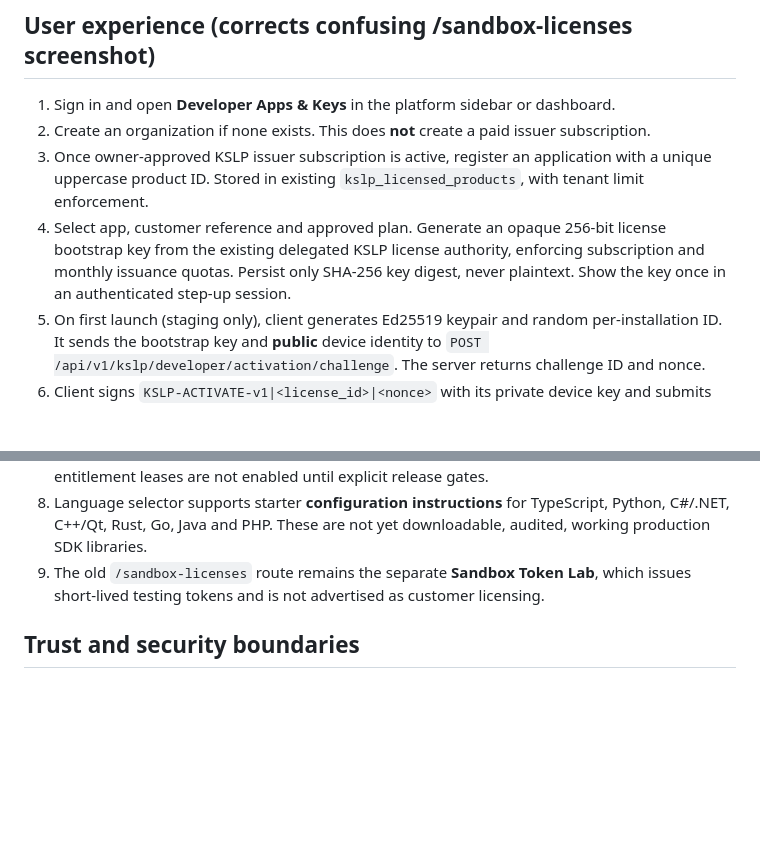
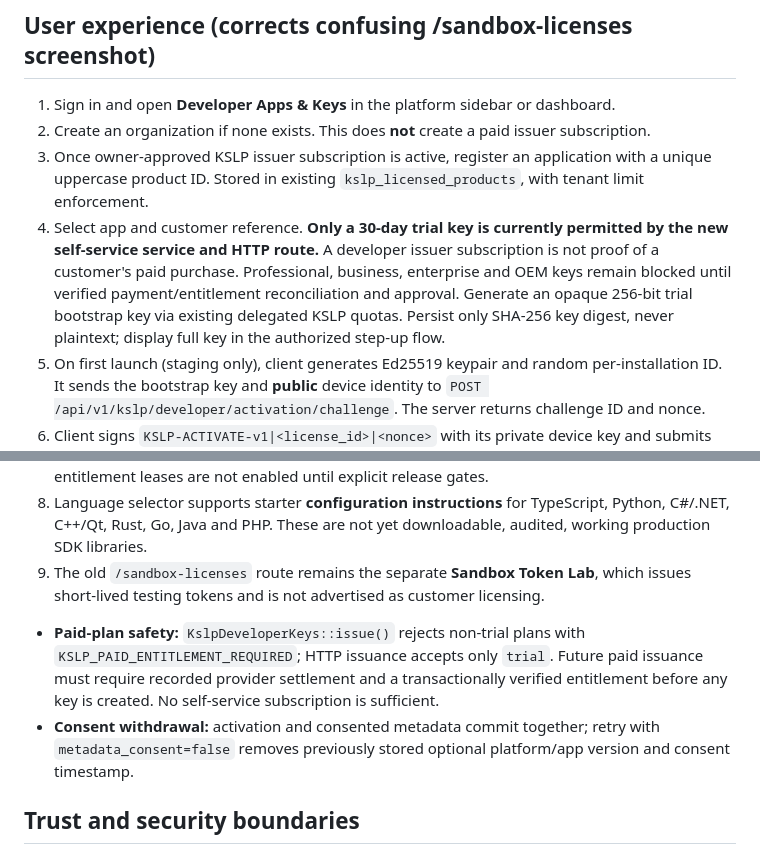
Before and after one commit to kmjtechno/kmj-main-platform, a Markdown page: docs/licensing/DEVELOPER_APPS_RELEASE_GATES.md, 2 parts joined by grey strips. GitHub-like rendering; blank space fills up the shorter version.

Commit message:
docs(licensing): document trial-only safe rollout and consent withdrawal controls

```diff
--- a/docs/licensing/DEVELOPER_APPS_RELEASE_GATES.md
+++ b/docs/licensing/DEVELOPER_APPS_RELEASE_GATES.md
@@ -7,12 +7,15 @@ Status: **Stacked development PR, not a production release** (2026-10-12).
 1. Sign in and open **Developer Apps & Keys** in the platform sidebar or dashboard.
 2. Create an organization if none exists. This does **not** create a paid issuer subscription.
 3. Once owner-approved KSLP issuer subscription is active, register an application with a unique uppercase product ID. Stored in existing `kslp_licensed_products`, with tenant limit enforcement.
-4. Select app, customer reference and approved plan. Generate an opaque 256-bit license bootstrap key from the existing delegated KSLP license authority, enforcing subscription and monthly issuance quotas. Persist only SHA-256 key digest, never plaintext. Show the key once in an authenticated step-up session.
+4. Select app and customer reference. **Only a 30-day trial key is currently permitted by the new self-service service and HTTP route.** A developer issuer subscription is not proof of a customer's paid purchase. Professional, business, enterprise and OEM keys remain blocked until verified payment/entitlement reconciliation and approval. Generate an opaque 256-bit trial bootstrap key via existing delegated KSLP quotas. Persist only SHA-256 key digest, never plaintext; display full key in the authorized step-up flow.
 5. On first launch (staging only), client generates Ed25519 keypair and random per-installation ID. It sends the bootstrap key and **public** device identity to `POST /api/v1/kslp/developer/activation/challenge`. The server returns challenge ID and nonce.
 6. Client signs `KSLP-ACTIVATE-v1|<license_id>|<nonce>` with its private device key and submits signature and SHA-256 installation hash to `POST /api/v1/kslp/developer/activation/complete`. Server verifies key, existing license/issuer/product, challenge lifetime and proof, and records activation once. Optional platform/app version stored **only** if `metadata_consent=true`; raw MAC, serial, CPU IDs and hardware fingerprints are never requested.
 7. Staging API returns `signed_lease_issued=false`. **This is device registration, NOT a usable signed commercial product license.** Production client SDKs and per-product signed entitlement leases are not enabled until explicit release gates.
 8. Language selector supports starter **configuration instructions** for TypeScript, Python, C#/.NET, C++/Qt, Rust, Go, Java and PHP. These are not yet downloadable, audited, working production SDK libraries.
 9. The old `/sandbox-licenses` route remains the separate **Sandbox Token Lab**, which issues short-lived testing tokens and is not advertised as customer licensing.
+
+- **Paid-plan safety:** `KslpDeveloperKeys::issue()` rejects non-trial plans with `KSLP_PAID_ENTITLEMENT_REQUIRED`; HTTP issuance accepts only `trial`. Future paid issuance must require recorded provider settlement and a transactionally verified entitlement before any key is created. No self-service subscription is sufficient.
+- **Consent withdrawal:** activation and consented metadata commit together; retry with `metadata_consent=false` removes previously stored optional platform/app version and consent timestamp.
 
 ## Trust and security boundaries
 
```
